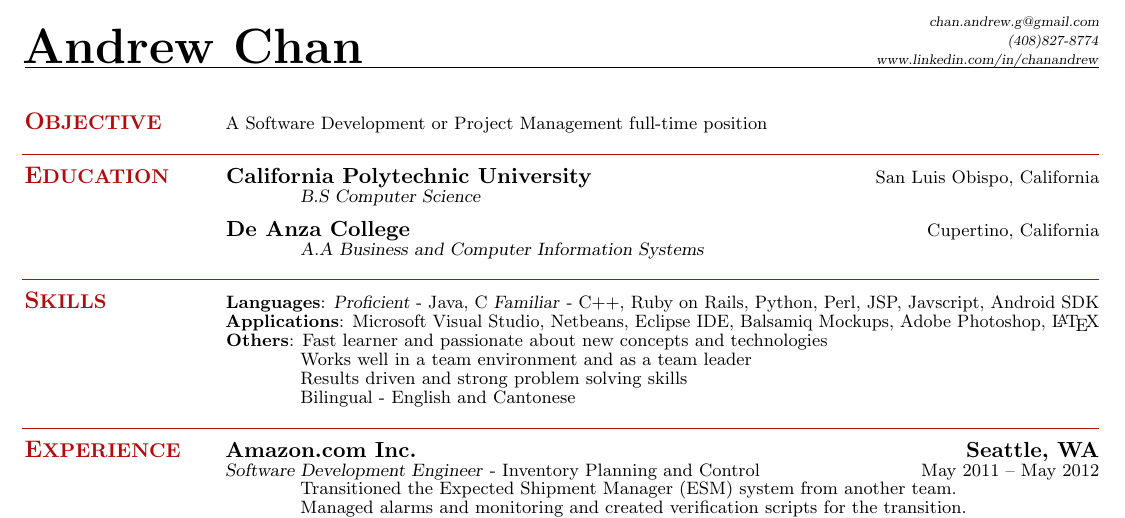
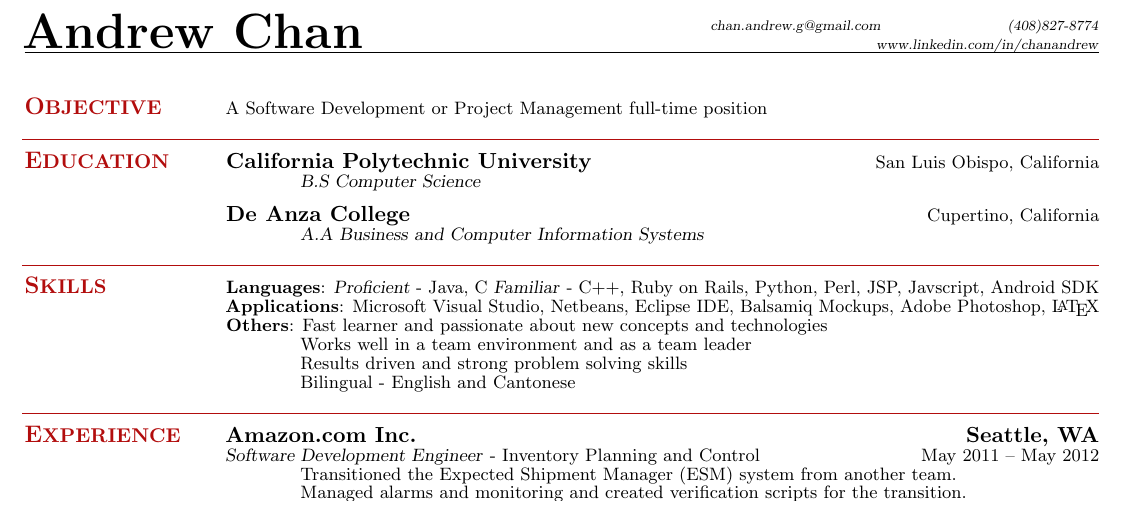
Before and after one commit to suspi/Resume, a LaTeX CV (ChanAndrewResume - 2012-06-22.tex): part of the page, cut so that both start at the same text. Compiled offline with pdfLaTeX.

Commit message:
Updated ChanAndrewResume - 2012-06-22.tex

```diff
--- a/ChanAndrewResume - 2012-06-22.tex
+++ b/ChanAndrewResume - 2012-06-22.tex
@@ -16,8 +16,7 @@
 \name{\Huge Andrew Chan}
 {
   \sc
-    \hfill {\infosize\textsl{chan.andrew.g@gmail.com}}          \\\vspace{0mm}
-    \hfill {\infosize\textsl{(408)827-8774}}                    \\\vspace{0mm}
+    \hfill {\infosize\textsl{chan.andrew.g@gmail.com}} \hspace{20mm} {\infosize\textsl{(408)827-8774}}                    \\\vspace{0mm}
     \hfill {\infosize\textsl{www.linkedin.com/in/chanandrew}}   \\\vspace{-10mm}
 }
 
```
